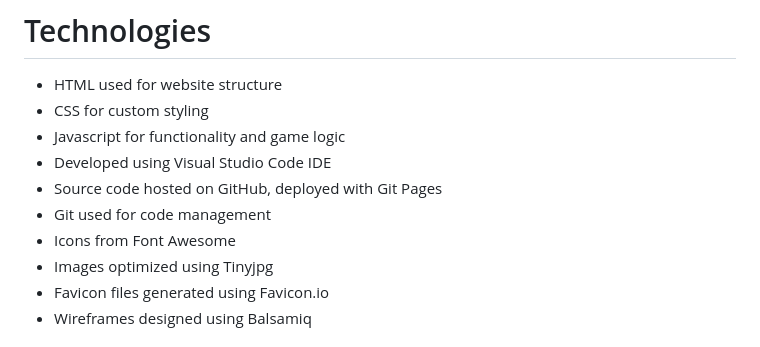
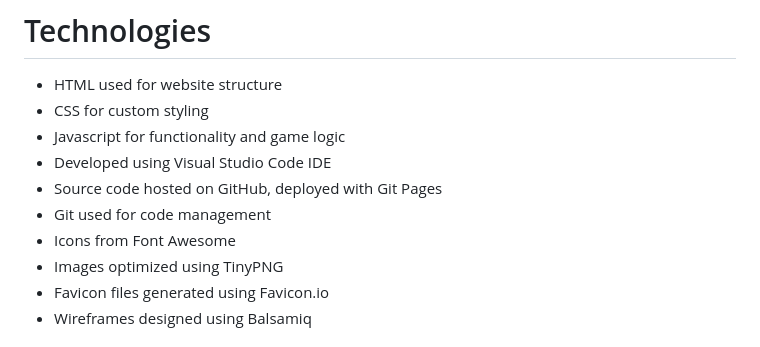
Before and after one commit to Code-Institute-Submissions/hydramod-pick-n-match-project-2, a Markdown page: README.md, the part around the change. GitHub-like rendering.

```diff
--- a/README.md
+++ b/README.md
@@ -134,7 +134,7 @@ The End Game page displays different images depending on the game result - eithe
 - Source code hosted on GitHub, deployed with Git Pages
 - Git used for code management
 - Icons from Font Awesome
-- Images optimized using Tinyjpg
+- Images optimized using TinyPNG
 - Favicon files generated using Favicon.io
 - Wireframes designed using Balsamiq
 
```
